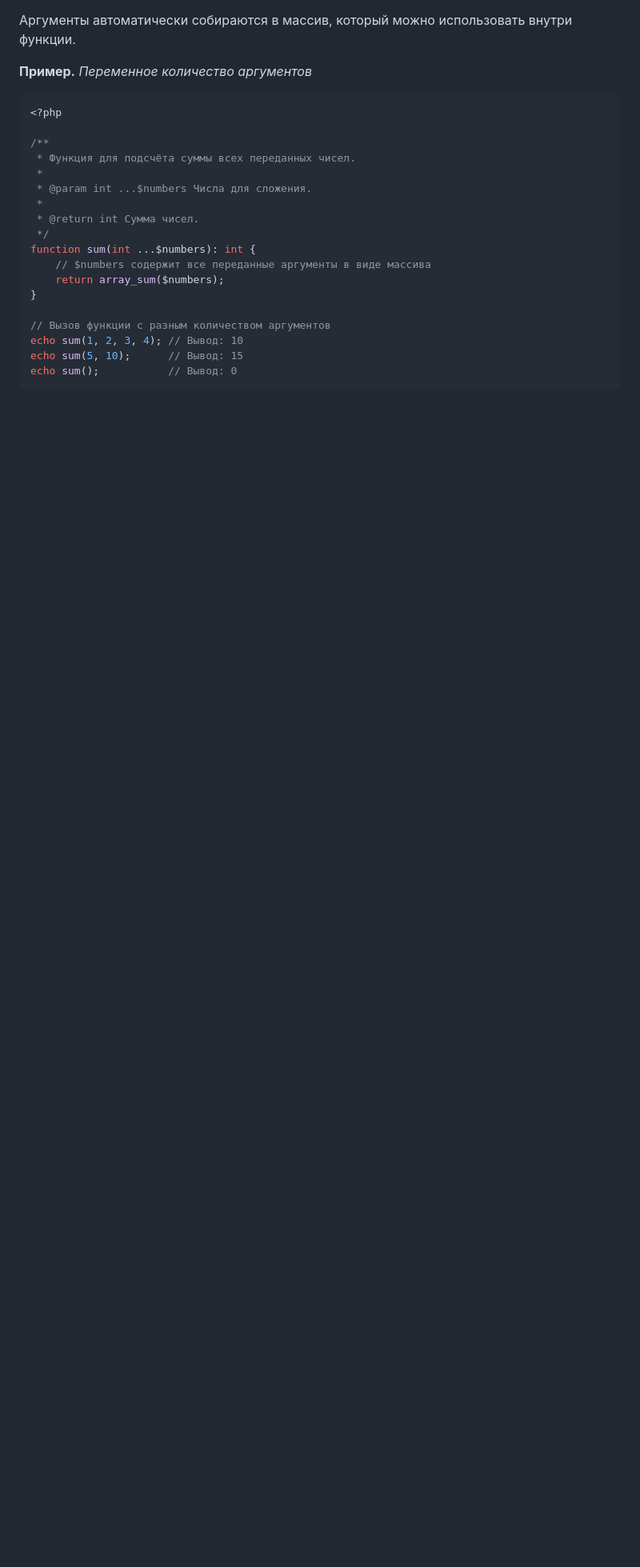
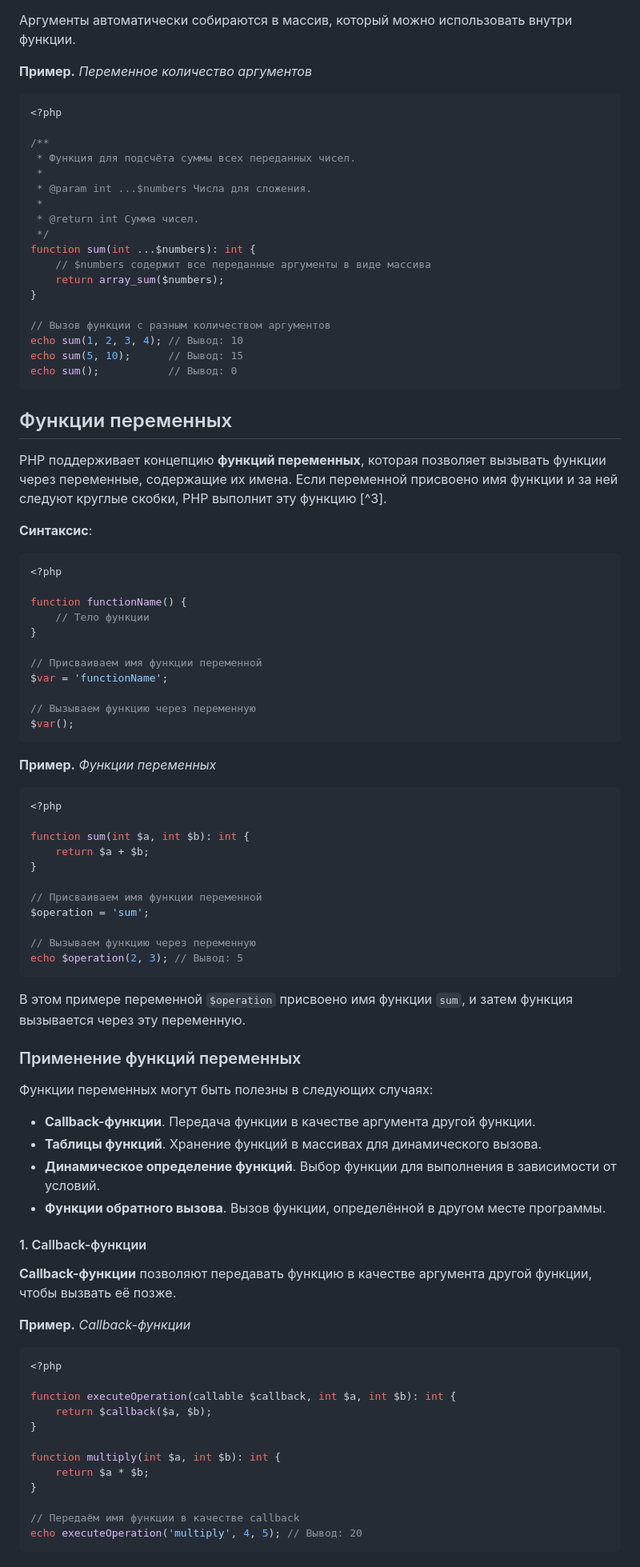
Before and after one commit to MSU-Courses/advanced-web-programming, a Markdown page: 05_Functions/05_02_Functions_In_PHP.md, the part around the change printed below. Shown: that part at 80% size. Drawn GitHub-style; blank space fills up the shorter version.

Commit message:
feat(05_02): add variable functions section with examples and usage scenarios in PHP documentation

````diff
--- a/05_Functions/05_02_Functions_In_PHP.md
+++ b/05_Functions/05_02_Functions_In_PHP.md
@@ -308,3 +308,73 @@ function sum(int ...$numbers): int {
 echo sum(1, 2, 3, 4); // Вывод: 10
 echo sum(5, 10);      // Вывод: 15
 echo sum();           // Вывод: 0
+```
+
+## Функции переменных
+
+PHP поддерживает концепцию **функций переменных**, которая позволяет вызывать функции через переменные, содержащие их имена. Если переменной присвоено имя функции и за ней следуют круглые скобки, PHP выполнит эту функцию [^3].
+
+**Синтаксис**:
+
+```php
+<?php
+
+function functionName() {
+    // Тело функции
+}
+
+// Присваиваем имя функции переменной
+$var = 'functionName';
+
+// Вызываем функцию через переменную
+$var();
+```
+
+**Пример.** _Функции переменных_
+
+```php
+<?php
+
+function sum(int $a, int $b): int {
+    return $a + $b;
+}
+
+// Присваиваем имя функции переменной
+$operation = 'sum';
+
+// Вызываем функцию через переменную
+echo $operation(2, 3); // Вывод: 5
+```
+
+В этом примере переменной `$operation` присвоено имя функции `sum`, и затем функция вызывается через эту переменную.
+
+### Применение функций переменных
+
+Функции переменных могут быть полезны в следующих случаях:
+
+- **Callback-функции**. Передача функции в качестве аргумента другой функции.
+- **Таблицы функций**. Хранение функций в массивах для динамического вызова.
+- **Динамическое определение функций**. Выбор функции для выполнения в зависимости от условий.
+- **Функции обратного вызова**. Вызов функции, определённой в другом месте программы.
+
+#### 1. Callback-функции
+
+**Callback-функции** позволяют передавать функцию в качестве аргумента другой функции, чтобы вызвать её позже.
+
+**Пример.** _Callback-функции_
+
+```php
+<?php
+
+function executeOperation(callable $callback, int $a, int $b): int {
+    return $callback($a, $b);
+}
+
+function multiply(int $a, int $b): int {
+    return $a * $b;
+}
+
+// Передаём имя функции в качестве callback
+echo executeOperation('multiply', 4, 5); // Вывод: 20
+```
+
````
Also changed, not shown: other parts of 05_Functions/05_02_Functions_In_PHP.md (+50 -3 lines).
